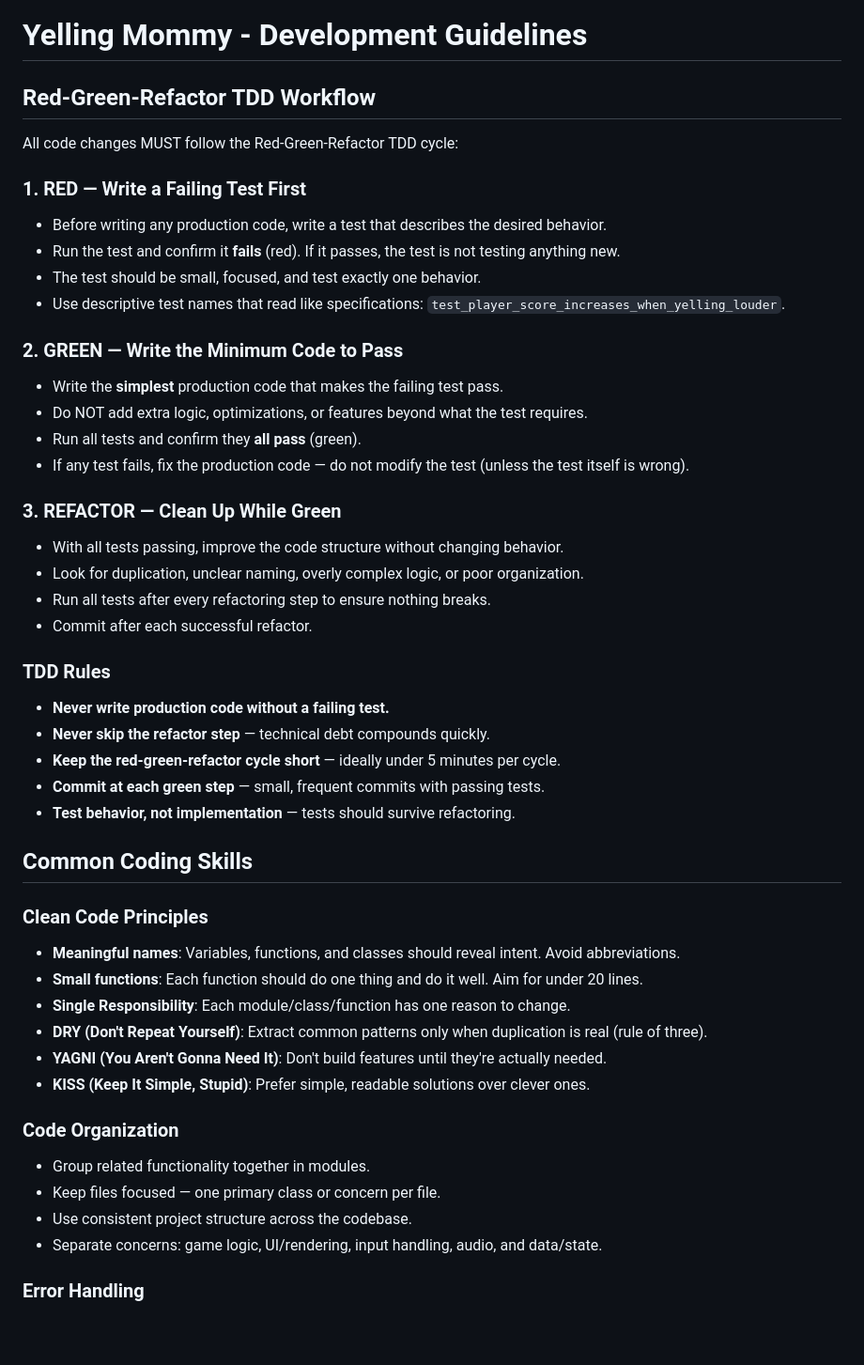
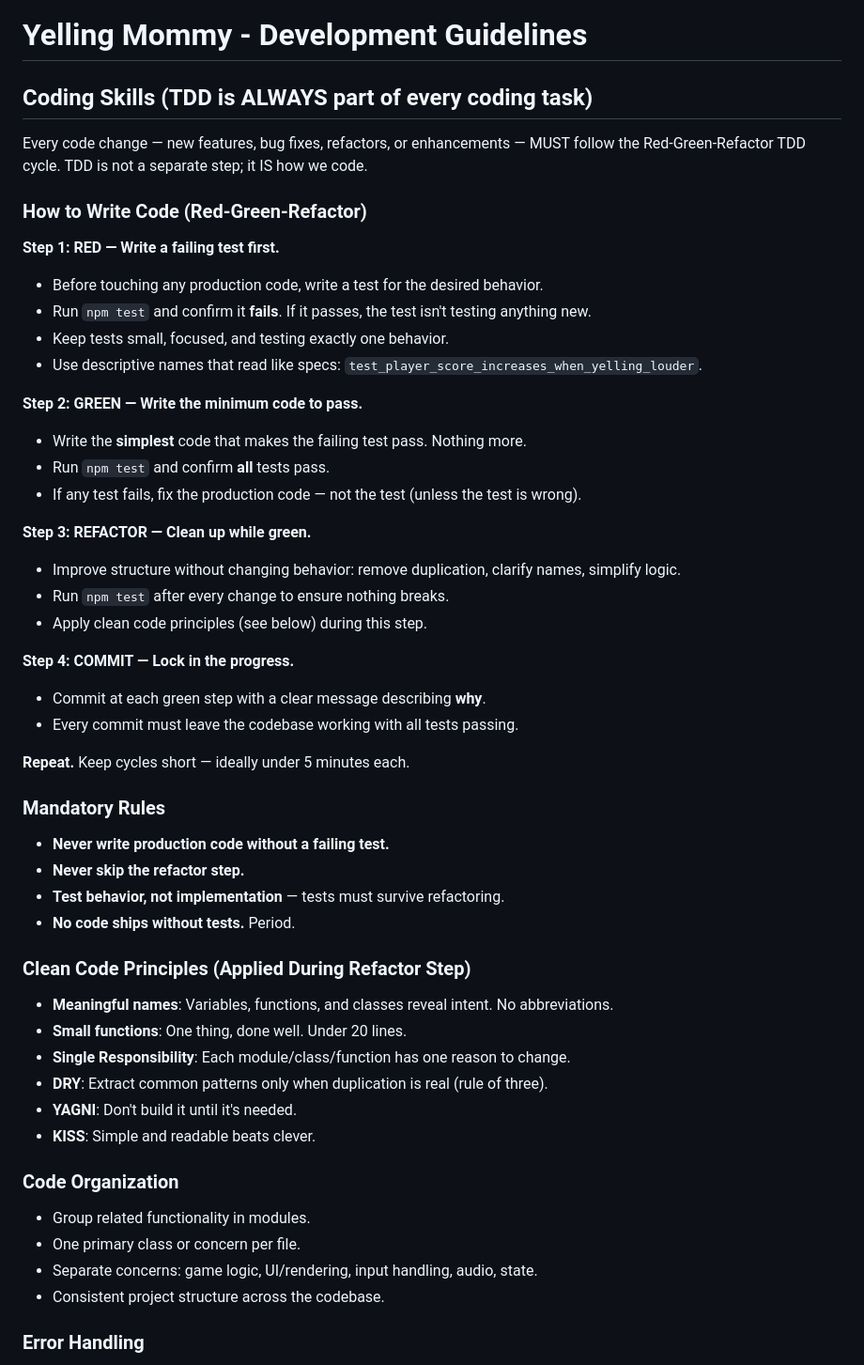
Before and after one commit to clarkkuang82/Yelling_Mommy, a Markdown page: CLAUDE.md, the part around one of its changes. Shown at 94% size. GitHub-like rendering; blank space fills up the shorter version.

Commit message:
Integrate TDD into coding skills as a unified workflow
TDD is no longer a separate section — it IS the coding process.
Every coding task follows Red-Green-Refactor-Commit as a single
integrated workflow with clean code applied during the refactor step.

https://claude.ai/code/session_01PB7VxJ6YuJbVVNiFRF9R1J

```diff
--- a/CLAUDE.md
+++ b/CLAUDE.md
@@ -1,49 +1,52 @@
 # Yelling Mommy - Development Guidelines
 
-## Red-Green-Refactor TDD Workflow
+## Coding Skills (TDD is ALWAYS part of every coding task)
 
-All code changes MUST follow the Red-Green-Refactor TDD cycle:
+Every code change — new features, bug fixes, refactors, or enhancements — MUST follow the Red-Green-Refactor TDD cycle. TDD is not a separate step; it IS how we code.
 
-### 1. RED — Write a Failing Test First
-- Before writing any production code, write a test that describes the desired behavior.
-- Run the test and confirm it **fails** (red). If it passes, the test is not testing anything new.
-- The test should be small, focused, and test exactly one behavior.
-- Use descriptive test names that read like specifications: `test_player_score_increases_when_yelling_louder`.
+### How to Write Code (Red-Green-Refactor)
 
-### 2. GREEN — Write the Minimum Code to Pass
-- Write the **simplest** production code that makes the failing test pass.
-- Do NOT add extra logic, optimizations, or features beyond what the test requires.
-- Run all tests and confirm they **all pass** (green).
-- If any test fails, fix the production code — do not modify the test (unless the test itself is wrong).
+**Step 1: RED — Write a failing test first.**
+- Before touching any production code, write a test for the desired behavior.
+- Run `npm test` and confirm it **fails**. If it passes, the test isn't testing anything new.
+- Keep tests small, focused, and testing exactly one behavior.
+- Use descriptive names that read like specs: `test_player_score_increases_when_yelling_louder`.
 
-### 3. REFACTOR — Clean Up While Green
-- With all tests passing, improve the code structure without changing behavior.
-- Look for duplication, unclear naming, overly complex logic, or poor organization.
-- Run all tests after every refactoring step to ensure nothing breaks.
-- Commit after each successful refactor.
+**Step 2: GREEN — Write the minimum code to pass.**
+- Write the **simplest** code that makes the failing test pass. Nothing more.
+- Run `npm test` and confirm **all** tests pass.
+- If any test fails, fix the production code — not the test (unless the test is wrong).
 
-### TDD Rules
+**Step 3: REFACTOR — Clean up while green.**
+- Improve structure without changing behavior: remove duplication, clarify names, simplify logic.
+- Run `npm test` after every change to ensure nothing breaks.
+- Apply clean code principles (see below) during this step.
+
+**Step 4: COMMIT — Lock in the progress.**
+- Commit at each green step with a clear message describing **why**.
+- Every commit must leave the codebase working with all tests passing.
+
+**Repeat.** Keep cycles short — ideally under 5 minutes each.
+
+### Mandatory Rules
 - **Never write production code without a failing test.**
-- **Never skip the refactor step** — technical debt compounds quickly.
-- **Keep the red-green-refactor cycle short** — ideally under 5 minutes per cycle.
-- **Commit at each green step** — small, frequent commits with passing tests.
-- **Test behavior, not implementation** — tests should survive refactoring.
+- **Never skip the refactor step.**
+- **Test behavior, not implementation** — tests must survive refactoring.
+- **No code ships without tests.** Period.
 
-## Common Coding Skills
-
-### Clean Code Principles
-- **Meaningful names**: Variables, functions, and classes should reveal intent. Avoid abbreviations.
-- **Small functions**: Each function should do one thing and do it well. Aim for under 20 lines.
+### Clean Code Principles (Applied During Refactor Step)
+- **Meaningful names**: Variables, functions, and classes reveal intent. No abbreviations.
+- **Small functions**: One thing, done well. Under 20 lines.
 - **Single Responsibility**: Each module/class/function has one reason to change.
-- **DRY (Don't Repeat Yourself)**: Extract common patterns only when duplication is real (rule of three).
-- **YAGNI (You Aren't Gonna Need It)**: Don't build features until they're actually needed.
-- **KISS (Keep It Simple, Stupid)**: Prefer simple, readable solutions over clever ones.
+- **DRY**: Extract common patterns only when duplication is real (rule of three).
+- **YAGNI**: Don't build it until it's needed.
+- **KISS**: Simple and readable beats clever.
 
 ### Code Organization
-- Group related functionality together in modules.
-- Keep files focused — one primary class or concern per file.
-- Use consistent project structure across the codebase.
-- Separate concerns: game logic, UI/rendering, input handling, audio, and data/state.
+- Group related functionality in modules.
+- One primary class or concern per file.
+- Separate concerns: game logic, UI/rendering, input handling, audio, state.
+- Consistent project structure across the codebase.
 
 ### Error Handling
 - Handle errors at system boundaries (user input, file I/O, network).
```
Also changed, not shown: other parts of CLAUDE.md (+22 -23 lines).
